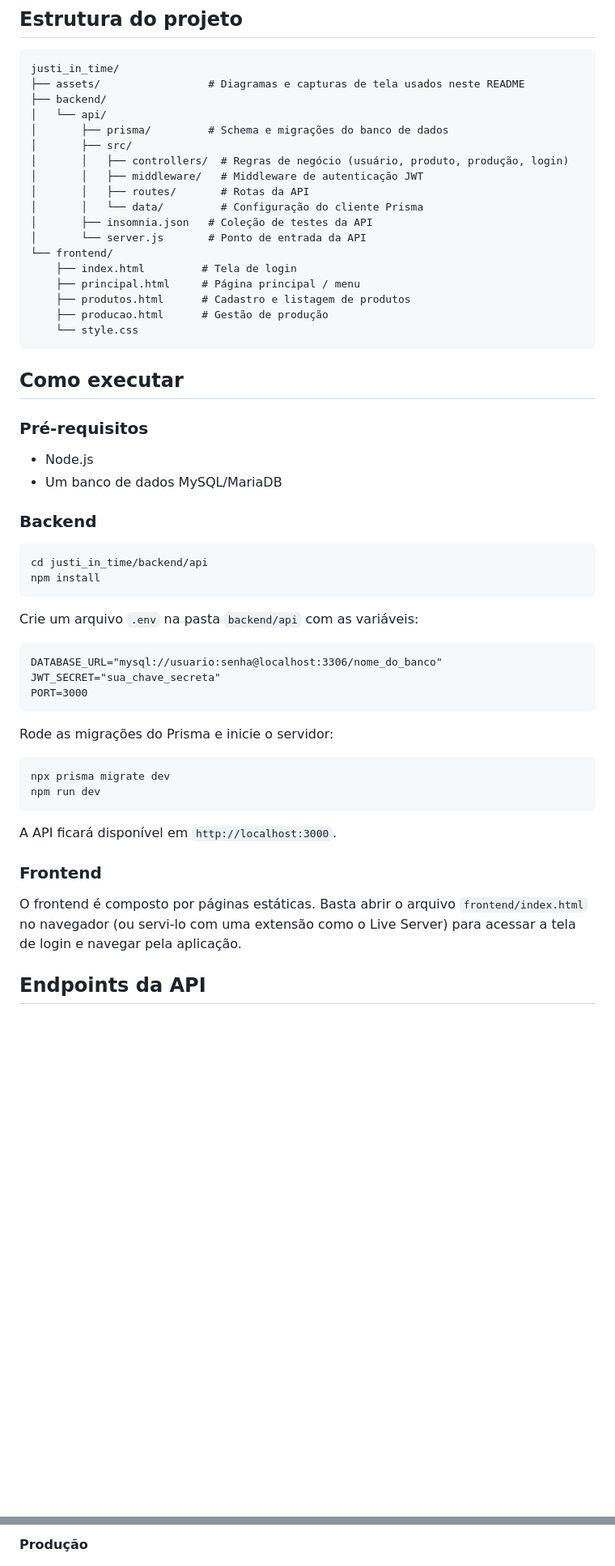
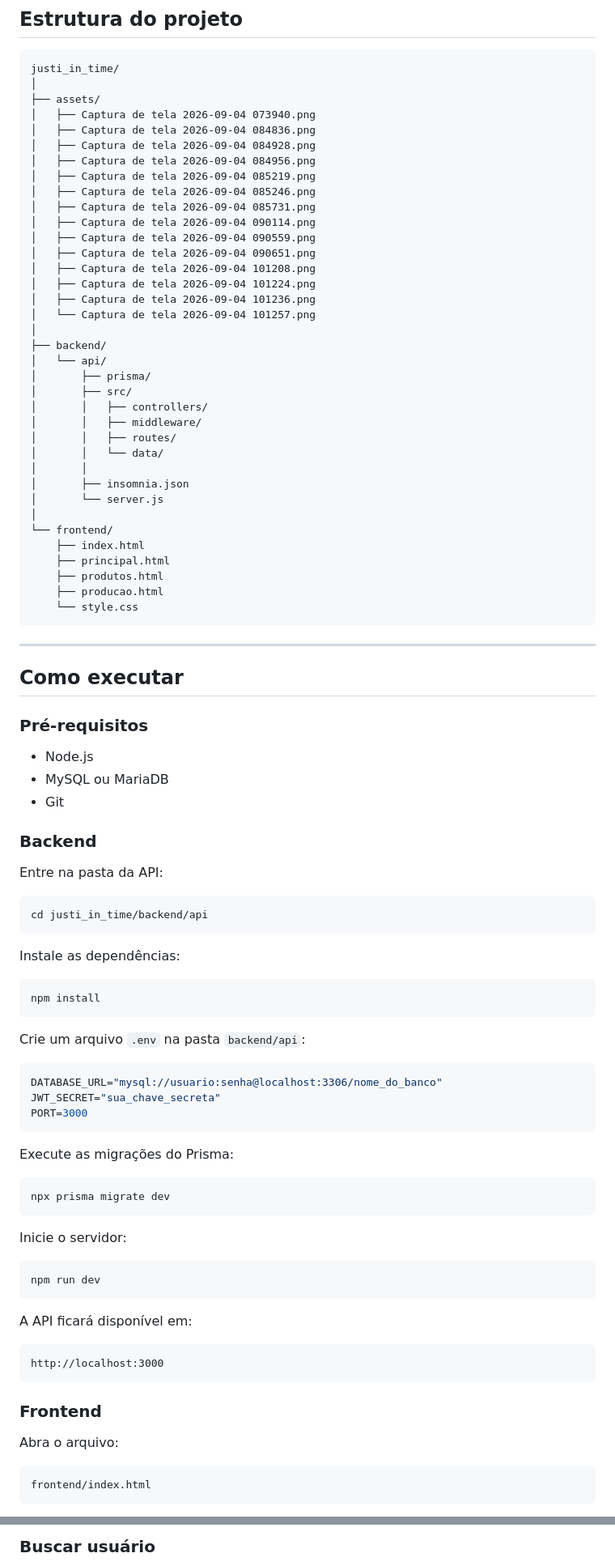
Before and after one commit to matheusspineli/just_in_time_01_2025, a Markdown page: README.md, 2 parts joined by grey strips. Shown at 81% size. Drawn GitHub-style; blank space fills up the shorter version.

````diff
--- a/README.md
+++ b/README.md
@@ -51,56 +127,96 @@ O banco relaciona três entidades principais — `Usuario`, `Produto` e `Produca
 justi_in_time/
-├── assets/                 # Diagramas e capturas de tela usados neste README
+│
+├── assets/
+│   ├── Captura de tela 2026-09-04 073940.png
+│   ├── Captura de tela 2026-09-04 084836.png
+│   ├── Captura de tela 2026-09-04 084928.png
+│   ├── Captura de tela 2026-09-04 084956.png
+│   ├── Captura de tela 2026-09-04 085219.png
+│   ├── Captura de tela 2026-09-04 085246.png
+│   ├── Captura de tela 2026-09-04 085731.png
+│   ├── Captura de tela 2026-09-04 090114.png
+│   ├── Captura de tela 2026-09-04 090559.png
+│   ├── Captura de tela 2026-09-04 090651.png
+│   ├── Captura de tela 2026-09-04 101208.png
+│   ├── Captura de tela 2026-09-04 101224.png
+│   ├── Captura de tela 2026-09-04 101236.png
+│   └── Captura de tela 2026-09-04 101257.png
+│
 ├── backend/
 │   └── api/
-│       ├── prisma/         # Schema e migrações do banco de dados
+│       ├── prisma/
 │       ├── src/
-│       │   ├── controllers/  # Regras de negócio (usuário, produto, produção, login)
-│       │   ├── middleware/   # Middleware de autenticação JWT
-│       │   ├── routes/       # Rotas da API
-│       │   └── data/         # Configuração do cliente Prisma
-│       ├── insomnia.json   # Coleção de testes da API
-│       └── server.js       # Ponto de entrada da API
+│       │   ├── controllers/
+│       │   ├── middleware/
+│       │   ├── routes/
+│       │   └── data/
+│       │
+│       ├── insomnia.json
+│       └── server.js
+│
 └── frontend/
-    ├── index.html         # Tela de login
-    ├── principal.html     # Página principal / menu
-    ├── produtos.html      # Cadastro e listagem de produtos
-    ├── producao.html      # Gestão de produção
+    ├── index.html
+    ├── principal.html
+    ├── produtos.html
+    ├── producao.html
     └── style.css
 ```
+
+---
 
 ## Como executar
 
 ### Pré-requisitos
+
 - Node.js
-- Um banco de dados MySQL/MariaDB
+- MySQL ou MariaDB
+- Git
 
 ### Backend
 
+Entre na pasta da API:
+
 ```bash
 cd justi_in_time/backend/api
+```
+
+Instale as dependências:
+
+```bash
 npm install
 ```
 
-Crie um arquivo `.env` na pasta `backend/api` com as variáveis:
+Crie um arquivo `.env` na pasta `backend/api`:
 
-```
+```env
 DATABASE_URL="mysql://usuario:senha@localhost:3306/nome_do_banco"
 JWT_SECRET="sua_chave_secreta"
 PORT=3000
 ```
 
-Rode as migrações do Prisma e inicie o servidor:
+Execute as migrações do Prisma:
 
 ```bash
 npx prisma migrate dev
+```
+
+Inicie o servidor:
+
+```bash
 npm run dev
 ```
 
-A API ficará disponível em `http://localhost:3000`.
+A API ficará disponível em:
+
+```text
+http://localhost:3000
+```
 
 ### Frontend
 
-O frontend é composto por páginas estáticas. Basta abrir o arquivo `frontend/index.html` no navegador (ou servi-lo com uma extensão como o Live Server) para acessar a tela de login e navegar pela aplicação.
+Abra o arquivo:
 
-## Endpoints da API
+```text
+frontend/index.html
+```
 
@@ -164,3 +288,3 @@ Testes dos endpoints realizados com o Insomnia.
 
-**Produção**
+### Buscar usuário
 
````
Also changed, not shown: other parts of README.md (+204 -53 lines).
